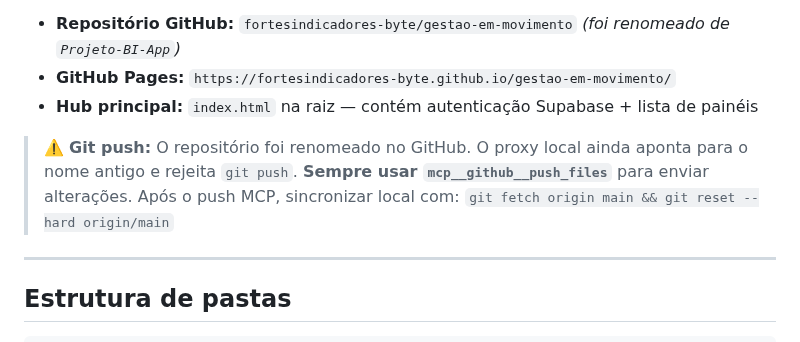
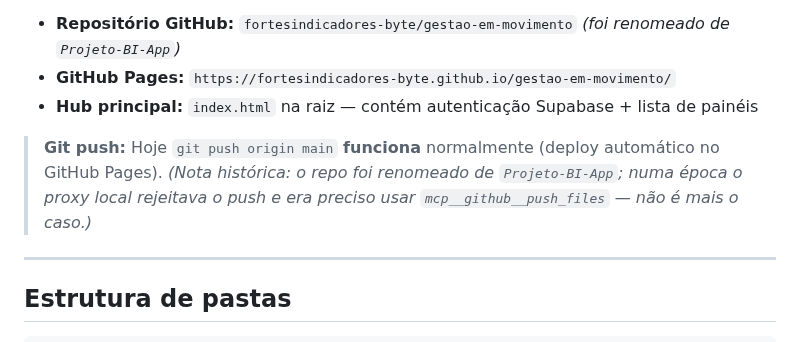
Before and after one commit to fortesindicadores-byte/Projeto-BI-App, a Markdown page: CLAUDE.md, the part around the change. GitHub-like rendering.

```diff
--- a/CLAUDE.md
+++ b/CLAUDE.md
@@ -9,7 +9,7 @@ Cada painel é um arquivo `index.html` autocontido — sem framework, sem backen
 - **GitHub Pages:** `https://fortesindicadores-byte.github.io/gestao-em-movimento/`
 - **Hub principal:** `index.html` na raiz — contém autenticação Supabase + lista de painéis
 
-> ⚠️ **Git push:** O repositório foi renomeado no GitHub. O proxy local ainda aponta para o nome antigo e rejeita `git push`. **Sempre usar `mcp__github__push_files`** para enviar alterações. Após o push MCP, sincronizar local com: `git fetch origin main && git reset --hard origin/main`
+> **Git push:** Hoje `git push origin main` **funciona** normalmente (deploy automático no GitHub Pages). _(Nota histórica: o repo foi renomeado de `Projeto-BI-App`; numa época o proxy local rejeitava o push e era preciso usar `mcp__github__push_files` — não é mais o caso.)_
 
 ---
 
```
Also changed, not shown: HANDOFF.md (+1 -1 lines).
